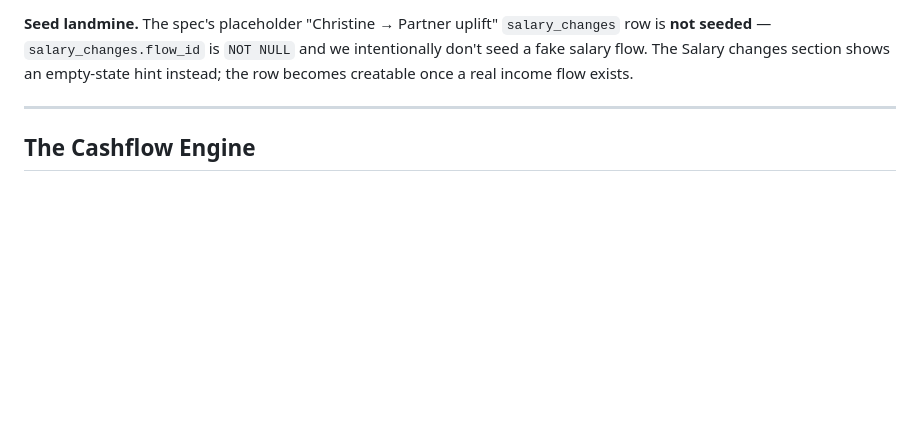
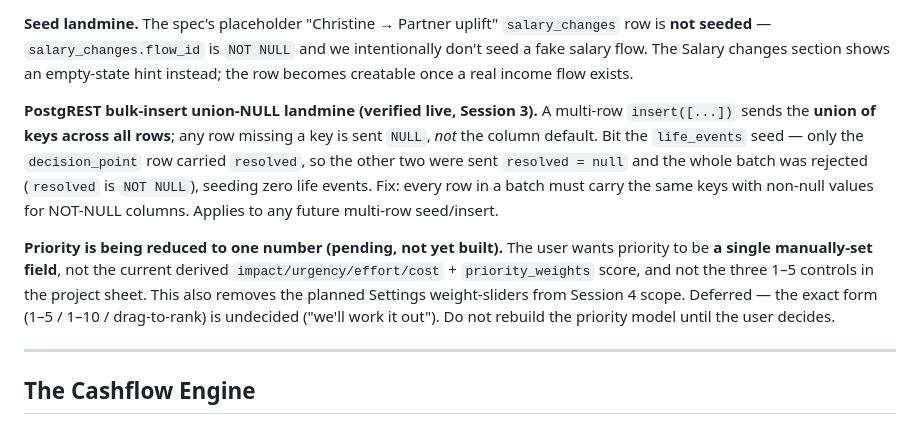
Before and after one commit to silkham/household-planner, a Markdown page: CLAUDE.md, the part around the change. GitHub-like rendering; blank space fills up the shorter version.

Commit message:
docs: record PostgREST union-NULL landmine + pending priority simplification
Co-Authored-By: Claude Opus 4.8 <noreply@anthropic.com>

```diff
--- a/CLAUDE.md
+++ b/CLAUDE.md
@@ -224,6 +224,10 @@ Locked in Session 1. These are the non-obvious facts that will bite a fresh sess
 **Engine tests.** `tests/engine.tests.js` (58 assertions) + `tests/run.sh`. **No Node on this machine** (or the user's), so the runner strips `export`/`import` and runs the bundle under **`osascript -l JavaScript` (JavaScriptCore)**, falling back to `node` if ever present. Run with `./tests/run.sh`. Any engine change must keep these green.
 
 **Seed landmine.** The spec's placeholder "Christine → Partner uplift" `salary_changes` row is **not seeded** — `salary_changes.flow_id` is `NOT NULL` and we intentionally don't seed a fake salary flow. The Salary changes section shows an empty-state hint instead; the row becomes creatable once a real income flow exists.
+
+**PostgREST bulk-insert union-NULL landmine (verified live, Session 3).** A multi-row `insert([...])` sends the **union of keys across all rows**; any row missing a key is sent `NULL`, *not* the column default. Bit the `life_events` seed — only the `decision_point` row carried `resolved`, so the other two were sent `resolved = null` and the whole batch was rejected (`resolved` is `NOT NULL`), seeding zero life events. Fix: every row in a batch must carry the same keys with non-null values for NOT-NULL columns. Applies to any future multi-row seed/insert.
+
+**Priority is being reduced to one number (pending, not yet built).** The user wants priority to be **a single manually-set field**, not the current derived `impact/urgency/effort/cost` + `priority_weights` score, and not the three 1–5 controls in the project sheet. This also removes the planned Settings weight-sliders from Session 4 scope. Deferred — the exact form (1–5 / 1–10 / drag-to-rank) is undecided ("we'll work it out"). Do not rebuild the priority model until the user decides.
 
 ---
 
```
